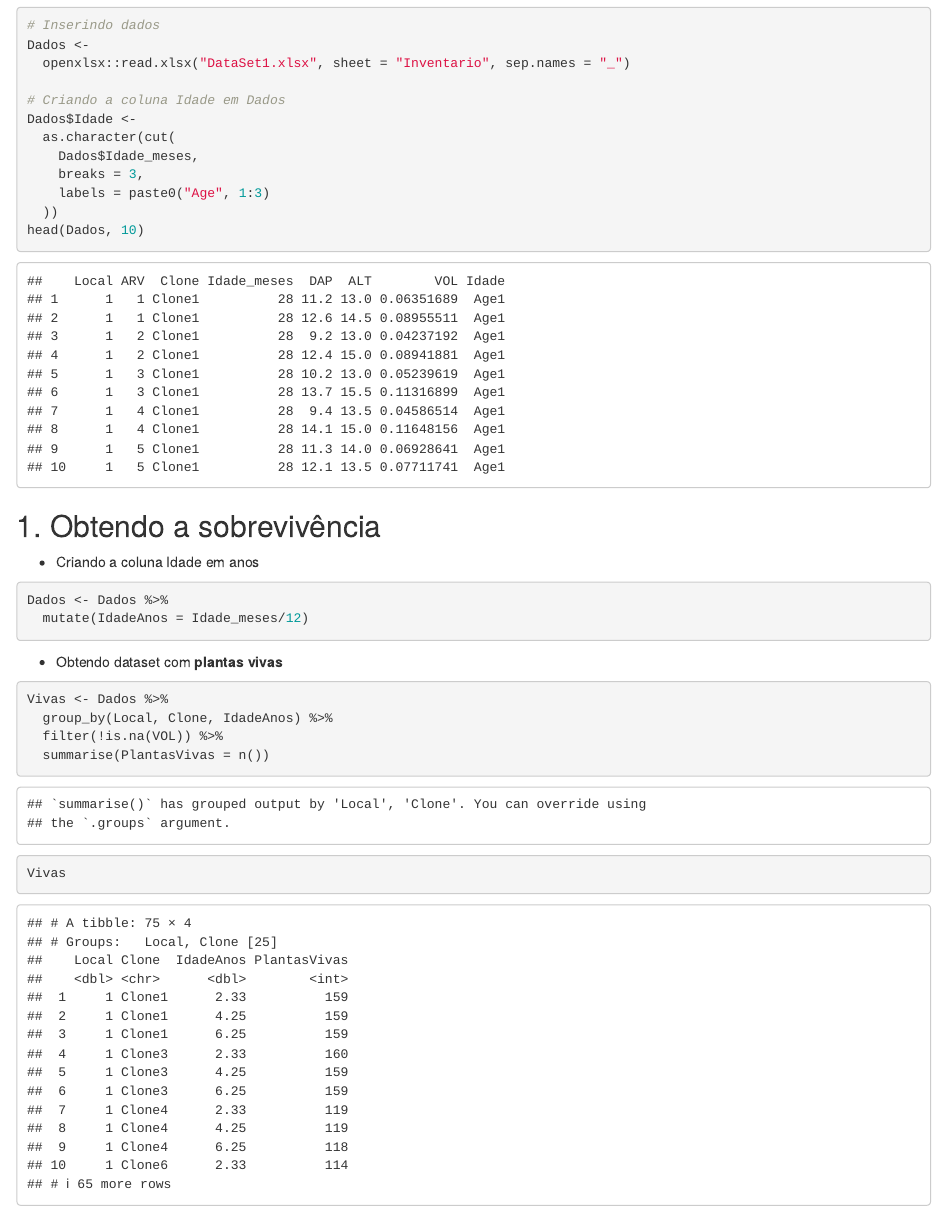
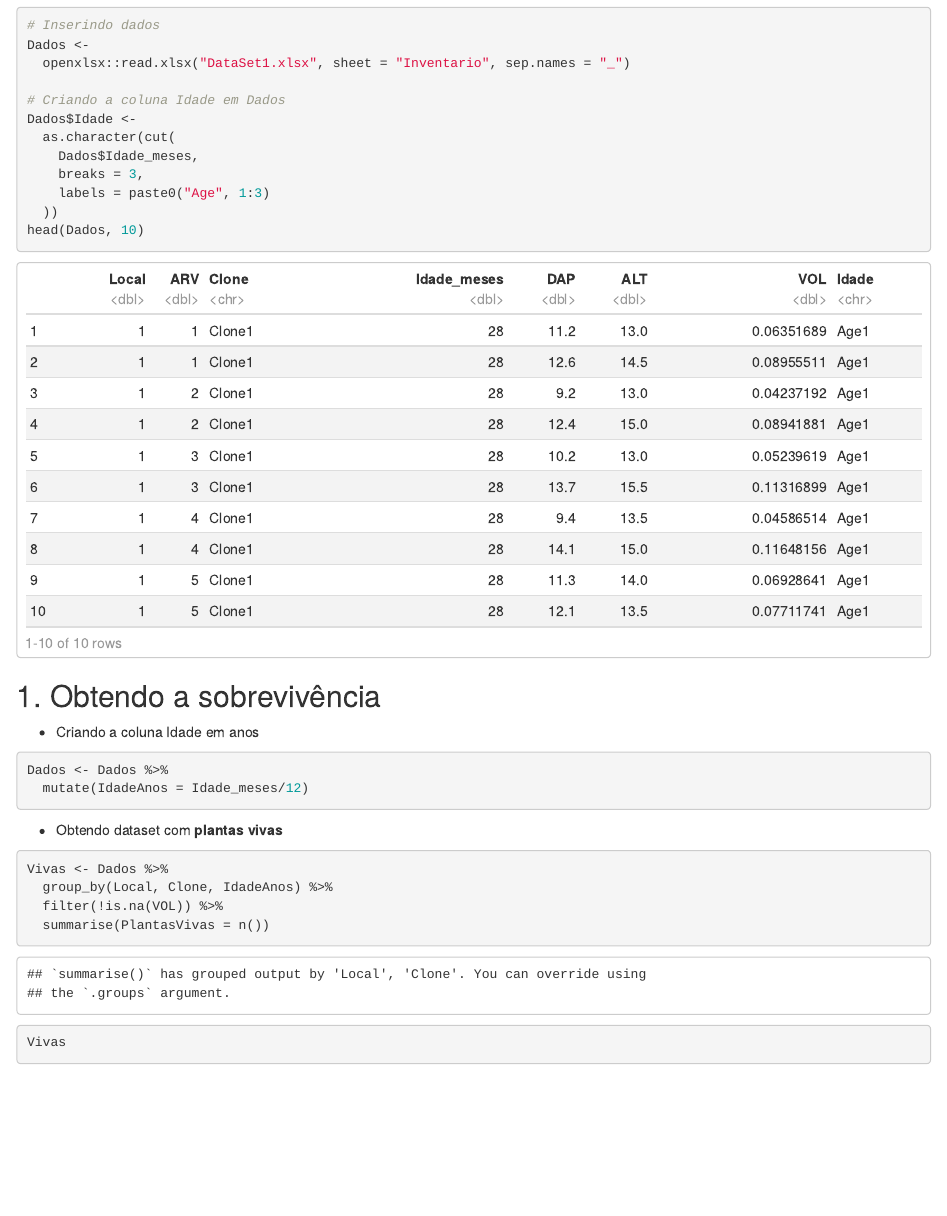
Before and after one commit to AraujoMJ/Blogdown, an R Markdown document (content/english/post/IMA_SOB_v1.Rmd): the page in a window 1100 px wide, from 560 px down. Rendered offline with R 4.5, knitr and Pandoc, with nearby package versions.

Commit message:
Terceira tentativa

```diff
--- a/content/english/post/IMA_SOB_v1.Rmd
+++ b/content/english/post/IMA_SOB_v1.Rmd
@@ -2,7 +2,10 @@
 title: "Gráfico IMA-SOB: IMA e Sobrevivência dos genótipos"
 output:
   html_notebook:
-    code_folding: "show"
+    code_folding: show
+  pdf_document: default
+  html_document:
+    df_print: paged
 date: 2021-12-08T11:55:12-08:00
 
 ---
```
Also changed, not shown: docs/post/IMA_SOB_v1.Rmd (+4 -1 lines), 2 other files.
